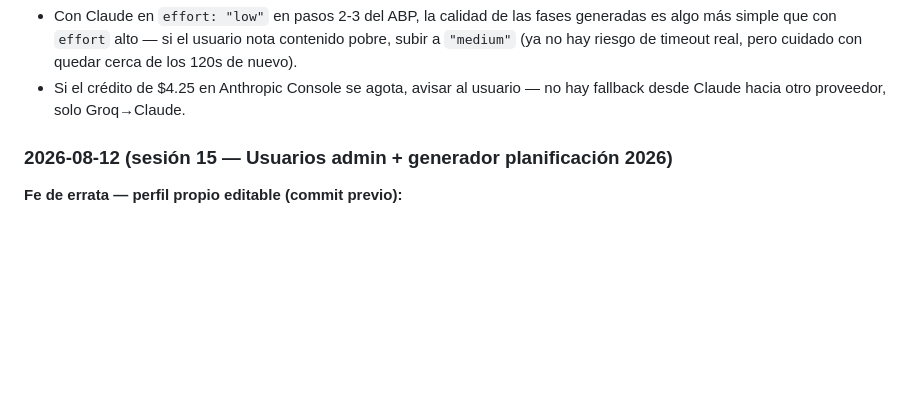
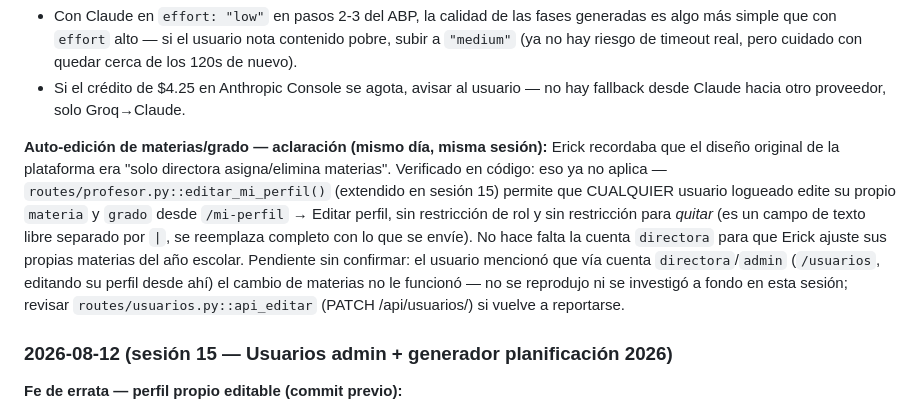
Before and after one commit to erickherndza/axula, a Markdown page: CLAUDE.md, the part around the change. Rendered like a GitHub page; blank space fills up the shorter version.

Commit message:
docs(CLAUDE.md): aclarar auto-edición de materias/grado del profesor
Erick recordaba el diseño original ("solo directora asigna materias")
pero editar_mi_perfil() ya lo permite desde sesión 15, sin restricción
para quitar. Queda anotado un reporte sin confirmar: el cambio vía
cuenta directora/admin en /usuarios no le funcionó — pendiente de
reproducir si se repite.

Co-Authored-By: Claude Sonnet 5 <noreply@anthropic.com>
Claude-Session: https://claude.ai/code/session_01Pg9e6HH8uSL56TYLs5KuqR

```diff
--- a/CLAUDE.md
+++ b/CLAUDE.md
@@ -210,6 +210,18 @@ Blueprint). gunicorn corría con su timeout por defecto (30s), de ahí el patró
   no hay riesgo de timeout real, pero cuidado con quedar cerca de los 120s de nuevo).
 - Si el crédito de $4.25 en Anthropic Console se agota, avisar al usuario — no hay fallback desde
   Claude hacia otro proveedor, solo Groq→Claude.
+
+**Auto-edición de materias/grado — aclaración (mismo día, misma sesión):**
+Erick recordaba que el diseño original de la plataforma era "solo directora asigna/elimina
+materias". Verificado en código: eso ya no aplica — `routes/profesor.py::editar_mi_perfil()`
+(extendido en sesión 15) permite que CUALQUIER usuario logueado edite su propio `materia` y
+`grado` desde `/mi-perfil` → Editar perfil, sin restricción de rol y sin restricción para
+*quitar* (es un campo de texto libre separado por `|`, se reemplaza completo con lo que se
+envíe). No hace falta la cuenta `directora` para que Erick ajuste sus propias materias del año
+escolar. Pendiente sin confirmar: el usuario mencionó que vía cuenta `directora`/`admin`
+(`/usuarios`, editando su perfil desde ahí) el cambio de materias no le funcionó — no se
+reprodujo ni se investigó a fondo en esta sesión; revisar `routes/usuarios.py::api_editar`
+(PATCH /api/usuarios/<uid>) si vuelve a reportarse.
 
 ### 2026-08-12 (sesión 15 — Usuarios admin + generador planificación 2026)
 
```
